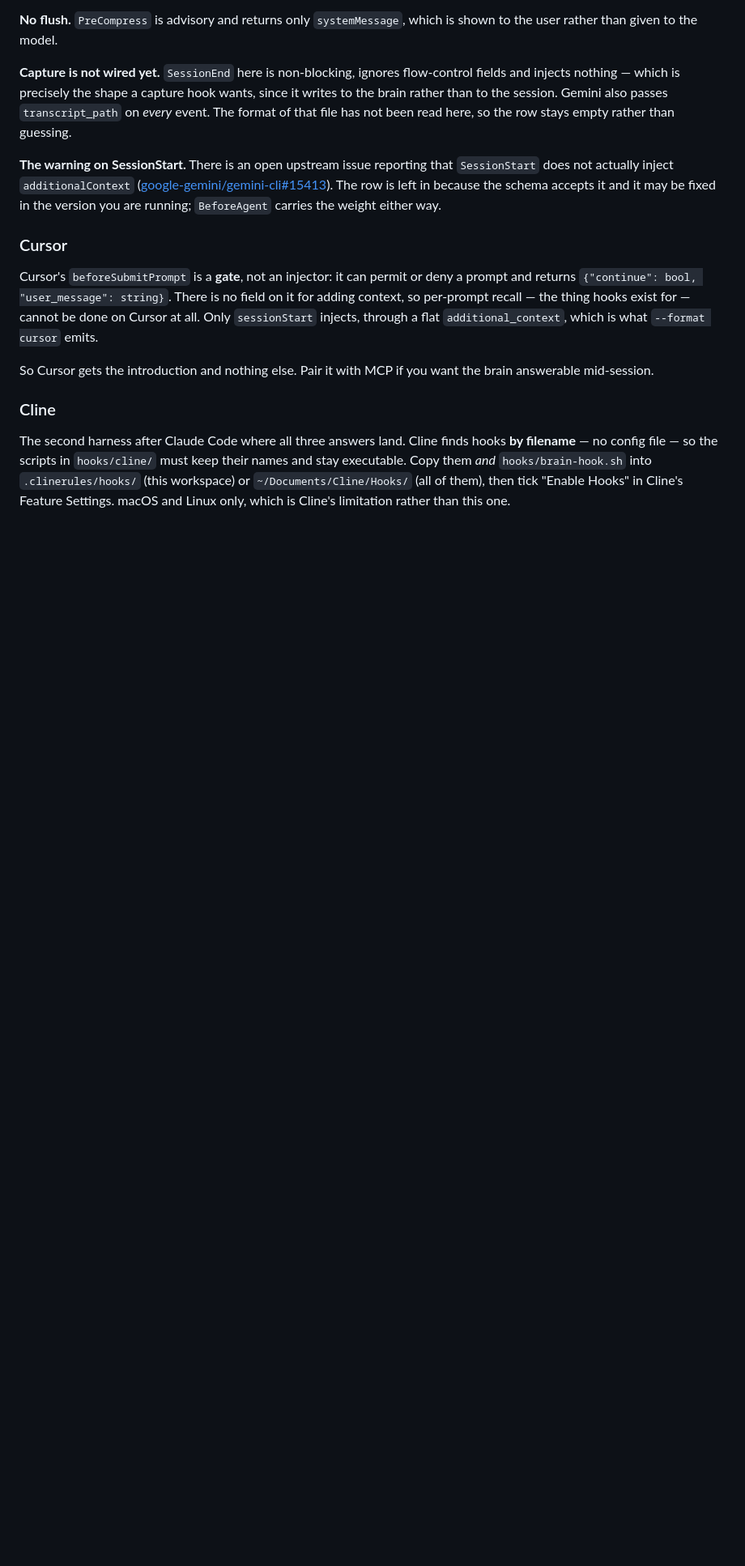
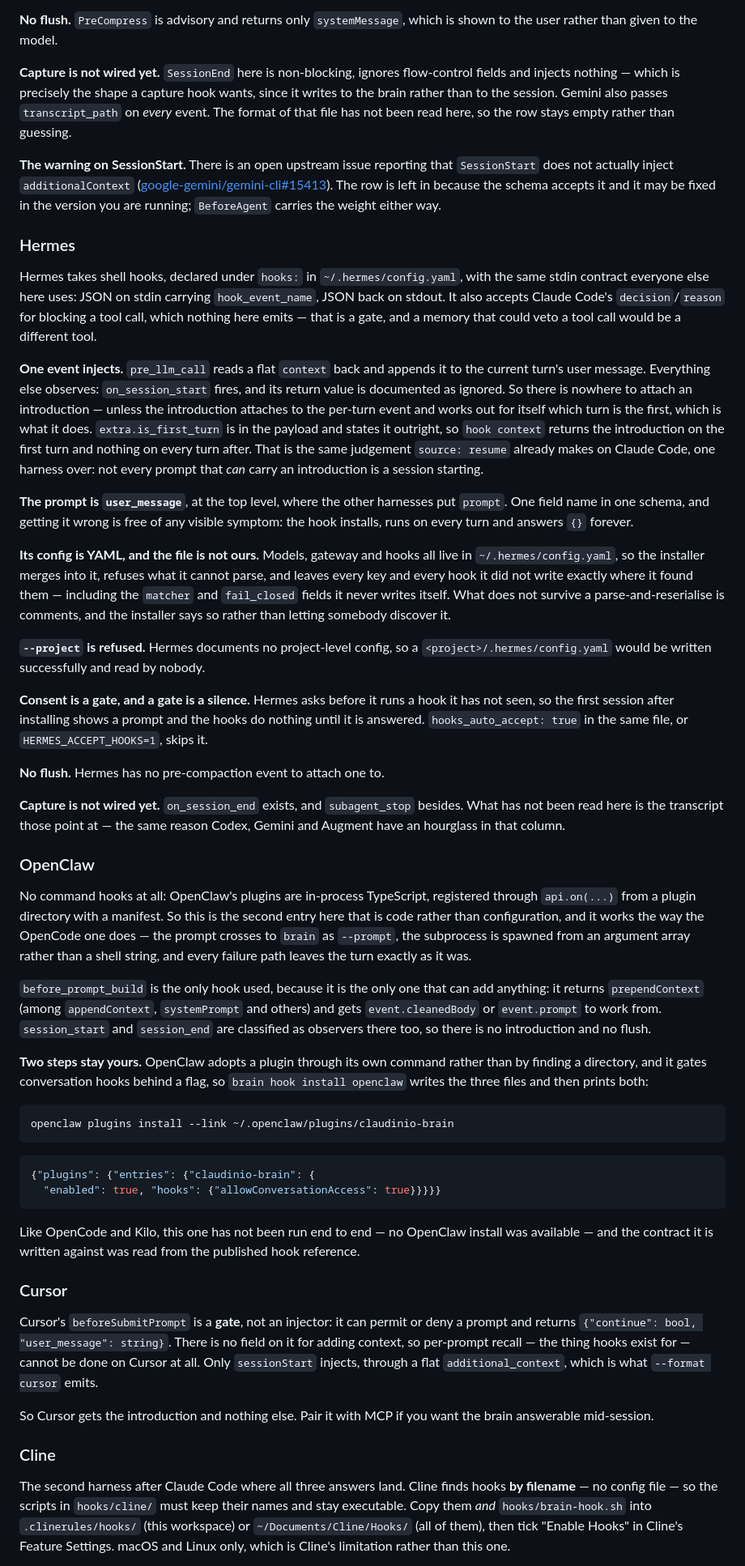
Before and after one commit to claudin-io/claudinio-brain, a Markdown page: docs/harnesses.md, the part around one of its changes. Shown at 81% size. GitHub-like rendering; blank space fills up the shorter version.

````diff
--- a/docs/harnesses.md
+++ b/docs/harnesses.md
@@ -167,6 +169,81 @@ read here, so the row stays empty rather than guessing.
 The row is left in because the schema accepts it and it may be fixed in the
 version you are running; `BeforeAgent` carries the weight either way.
 
+### Hermes
+
+Hermes takes shell hooks, declared under `hooks:` in `~/.hermes/config.yaml`,
+with the same stdin contract everyone else here uses: JSON on stdin carrying
+`hook_event_name`, JSON back on stdout. It also accepts Claude Code's
+`decision`/`reason` for blocking a tool call, which nothing here emits — that is
+a gate, and a memory that could veto a tool call would be a different tool.
+
+**One event injects.** `pre_llm_call` reads a flat `context` back and appends it
+to the current turn's user message. Everything else observes: `on_session_start`
+fires, and its return value is documented as ignored. So there is nowhere to
+attach an introduction — unless the introduction attaches to the per-turn event
+and works out for itself which turn is the first, which is what it does.
+`extra.is_first_turn` is in the payload and states it outright, so `hook context`
+returns the introduction on the first turn and nothing on every turn after. That
+is the same judgement `source: resume` already makes on Claude Code, one harness
+over: not every prompt that *can* carry an introduction is a session starting.
+
+**The prompt is `user_message`**, at the top level, where the other harnesses put
+`prompt`. One field name in one schema, and getting it wrong is free of any
+visible symptom: the hook installs, runs on every turn and answers `{}` forever.
+
+**Its config is YAML, and the file is not ours.** Models, gateway and hooks all
+live in `~/.hermes/config.yaml`, so the installer merges into it, refuses what it
+cannot parse, and leaves every key and every hook it did not write exactly where
+it found them — including the `matcher` and `fail_closed` fields it never writes
+itself. What does not survive a parse-and-reserialise is comments, and the
+installer says so rather than letting somebody discover it.
+
+**`--project` is refused.** Hermes documents no project-level config, so a
+`<project>/.hermes/config.yaml` would be written successfully and read by nobody.
+
+**Consent is a gate, and a gate is a silence.** Hermes asks before it runs a hook
+it has not seen, so the first session after installing shows a prompt and the
+hooks do nothing until it is answered. `hooks_auto_accept: true` in the same
+file, or `HERMES_ACCEPT_HOOKS=1`, skips it.
+
+**No flush.** Hermes has no pre-compaction event to attach one to.
+
+**Capture is not wired yet.** `on_session_end` exists, and `subagent_stop`
+besides. What has not been read here is the transcript those point at — the same
+reason Codex, Gemini and Augment have an hourglass in that column.
+
+### OpenClaw
+
+No command hooks at all: OpenClaw's plugins are in-process TypeScript, registered
+through `api.on(...)` from a plugin directory with a manifest. So this is the
+second entry here that is code rather than configuration, and it works the way
+the OpenCode one does — the prompt crosses to `brain` as `--prompt`, the
+subprocess is spawned from an argument array rather than a shell string, and
+every failure path leaves the turn exactly as it was.
+
+`before_prompt_build` is the only hook used, because it is the only one that can
+add anything: it returns `prependContext` (among `appendContext`, `systemPrompt`
+and others) and gets `event.cleanedBody` or `event.prompt` to work from.
+`session_start` and `session_end` are classified as observers there too, so there
+is no introduction and no flush.
+
+**Two steps stay yours.** OpenClaw adopts a plugin through its own command rather
+than by finding a directory, and it gates conversation hooks behind a flag, so
+`brain hook install openclaw` writes the three files and then prints both:
+
+```console
+openclaw plugins install --link ~/.openclaw/plugins/claudinio-brain
+```
+
+```json
+{"plugins": {"entries": {"claudinio-brain": {
+  "enabled": true, "hooks": {"allowConversationAccess": true}}}}}
+```
+
+Like OpenCode and Kilo, this one has not been run end to end — no OpenClaw
+install was available — and the contract it is written against was read from the
+published hook reference.
+
 ### Cursor
 
 Cursor's `beforeSubmitPrompt` is a **gate**, not an injector: it can permit or
````
Also changed, not shown: other parts of docs/harnesses.md (+14 -0 lines), README.md (+10 -2 lines), docs/frameworks.md (added, +180 -0 lines).
